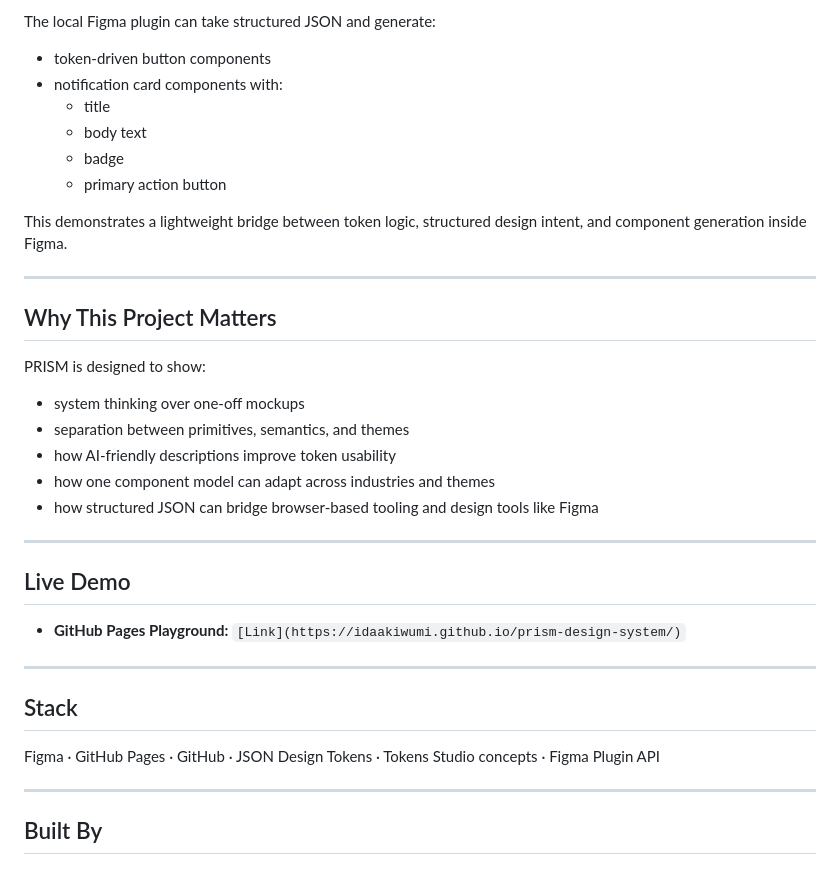
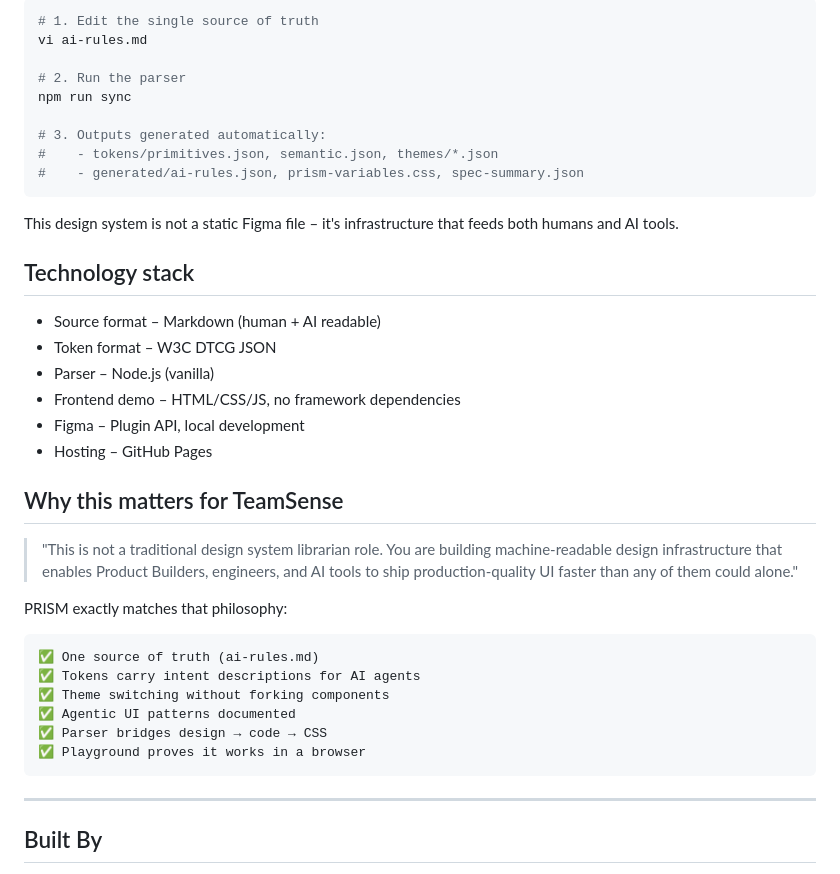
Before and after one commit to IdaAkiwumi/prism-design-system, a Markdown page: README.md, the part around one of its changes. Rendered like a GitHub page.

````diff
--- a/README.md
+++ b/README.md
@@ -69,39 +63,39 @@ The public GitHub Pages playground includes:
 
-The local Figma plugin can take structured JSON and generate:
+```bash
+# 1. Edit the single source of truth
+vi ai-rules.md
 
-- token-driven button components
-- notification card components with:
-  - title
-  - body text
-  - badge
-  - primary action button
+# 2. Run the parser
+npm run sync
 
-This demonstrates a lightweight bridge between token logic, structured design intent, and component generation inside Figma.
+# 3. Outputs generated automatically:
+#    - tokens/primitives.json, semantic.json, themes/*.json
+#    - generated/ai-rules.json, prism-variables.css, spec-summary.json
+```
 
----
+This design system is not a static Figma file – it's infrastructure that feeds both humans and AI tools.
 
-## Why This Project Matters
+## Technology stack
 
-PRISM is designed to show:
+- Source format – Markdown (human + AI readable)
+- Token format – W3C DTCG JSON
+- Parser – Node.js (vanilla)
+- Frontend demo – HTML/CSS/JS, no framework dependencies
+- Figma – Plugin API, local development
+- Hosting – GitHub Pages
 
-- system thinking over one-off mockups
-- separation between primitives, semantics, and themes
-- how AI-friendly descriptions improve token usability
-- how one component model can adapt across industries and themes
-- how structured JSON can bridge browser-based tooling and design tools like Figma
+## Why this matters for TeamSense
 
----
+> "This is not a traditional design system librarian role. You are building machine‑readable design infrastructure that enables Product Builders, engineers, and AI tools to ship production‑quality UI faster than any of them could alone."
 
-## Live Demo
+PRISM exactly matches that philosophy:
 
-- **GitHub Pages Playground:** `[Link](https://idaakiwumi.github.io/prism-design-system/)`
-
-
----
-
-## Stack
-
-Figma · GitHub Pages · GitHub · JSON Design Tokens · Tokens Studio concepts · Figma Plugin API
+    ✅ One source of truth (ai-rules.md)
+    ✅ Tokens carry intent descriptions for AI agents
+    ✅ Theme switching without forking components
+    ✅ Agentic UI patterns documented
+    ✅ Parser bridges design → code → CSS
+    ✅ Playground proves it works in a browser
 
 ---
 
````
Also changed, not shown: other parts of README.md (+37 -43 lines).
